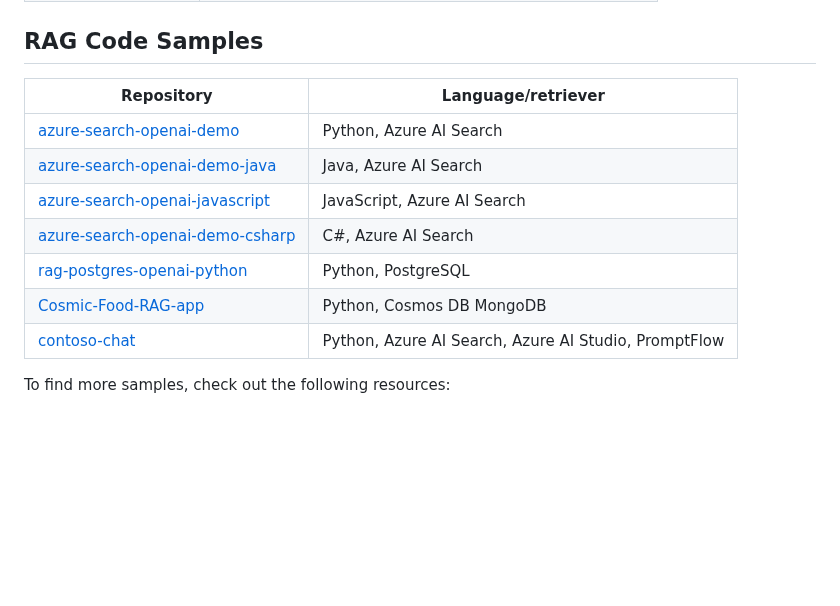
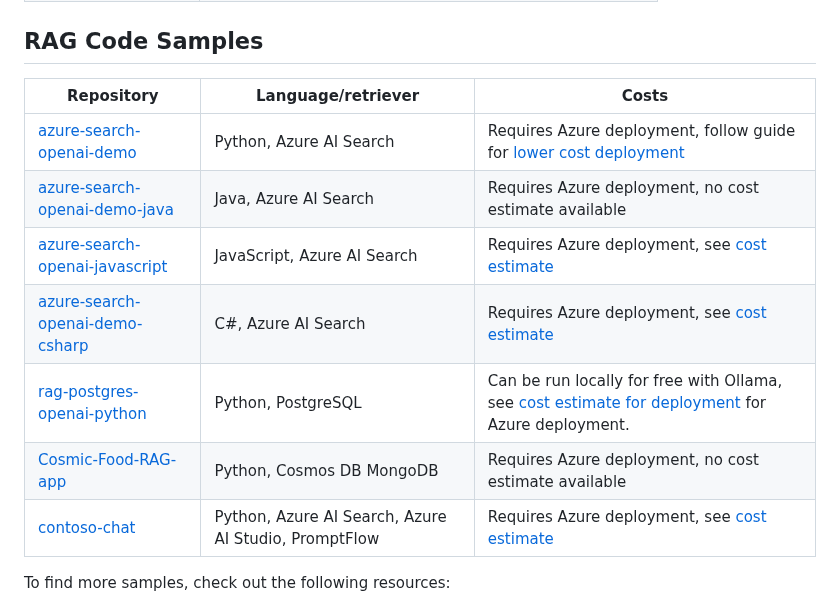
Before and after one commit to microsoft/RAG_Hack, a Markdown page: README.md, the part around the change. Drawn GitHub-style; blank space fills up the shorter version.

Commit message:
Update README.md with cost estimates

```diff
--- a/README.md
+++ b/README.md
@@ -89,15 +89,15 @@ Read the [official rules](https://github.com/microsoft/RAG_Hack/blob/main/OFFICI
 ## RAG Code Samples
 
 
-| Repository            | Language/retriever     |
-| --------------------- | ---------------------- |
-| [azure-search-openai-demo](https://github.com/Azure-Samples/azure-search-openai-demo/) | Python, Azure AI Search |
-| [azure-search-openai-demo-java](https://github.com/Azure-Samples/azure-search-openai-demo-java/) | Java, Azure AI Search |
-| [azure-search-openai-javascript](https://github.com/Azure-Samples/azure-search-openai-javascript) | JavaScript, Azure AI Search |
-| [azure-search-openai-demo-csharp](https://github.com/Azure-Samples/azure-search-openai-demo-csharp) | C#, Azure AI Search |
-| [rag-postgres-openai-python](https://github.com/Azure-Samples/rag-postgres-openai-python/) | Python, PostgreSQL |
-| [Cosmic-Food-RAG-app](https://github.com/Azure-Samples/Cosmic-Food-RAG-app) | Python, Cosmos DB MongoDB |
-| [contoso-chat](https://github.com/Azure-Samples/contoso-chat/) | Python, Azure AI Search, Azure AI Studio, PromptFlow |
+| Repository            | Language/retriever     | Costs |
+| --------------------- | ---------------------- | ------ |
+| [azure-search-openai-demo](https://github.com/Azure-Samples/azure-search-openai-demo/) | Python, Azure AI Search | Requires Azure deployment, follow guide for [lower cost deployment](https://github.com/Azure-Samples/azure-search-openai-demo/blob/main/docs/deploy_lowcost.md) |
+| [azure-search-openai-demo-java](https://github.com/Azure-Samples/azure-search-openai-demo-java/) | Java, Azure AI Search | Requires Azure deployment, no cost estimate available |
+| [azure-search-openai-javascript](https://github.com/Azure-Samples/azure-search-openai-javascript) | JavaScript, Azure AI Search | Requires Azure deployment, see [cost estimate](https://github.com/Azure-Samples/azure-search-openai-javascript?tab=readme-ov-file#cost-estimation)
+| [azure-search-openai-demo-csharp](https://github.com/Azure-Samples/azure-search-openai-demo-csharp) | C#, Azure AI Search | Requires Azure deployment, see [cost estimate](https://github.com/Azure-Samples/azure-search-openai-demo-csharp?tab=readme-ov-file#cost-estimation) |
+| [rag-postgres-openai-python](https://github.com/Azure-Samples/rag-postgres-openai-python/) | Python, PostgreSQL | Can be run locally for free with Ollama, see [cost estimate for deployment]([https://github.com/Azure-Samples/rag-postgres-openai-python/](https://github.com/Azure-Samples/rag-postgres-openai-python/?tab=readme-ov-file#costs)) for Azure deployment. |
+| [Cosmic-Food-RAG-app](https://github.com/Azure-Samples/Cosmic-Food-RAG-app) | Python, Cosmos DB MongoDB | Requires Azure deployment, no cost estimate available |
+| [contoso-chat](https://github.com/Azure-Samples/contoso-chat/) | Python, Azure AI Search, Azure AI Studio, PromptFlow | Requires Azure deployment, see [cost estimate](https://github.com/Azure-Samples/contoso-chat/?tab=readme-ov-file#costs) |
 
 To find more samples, check out the following resources:
 
```
